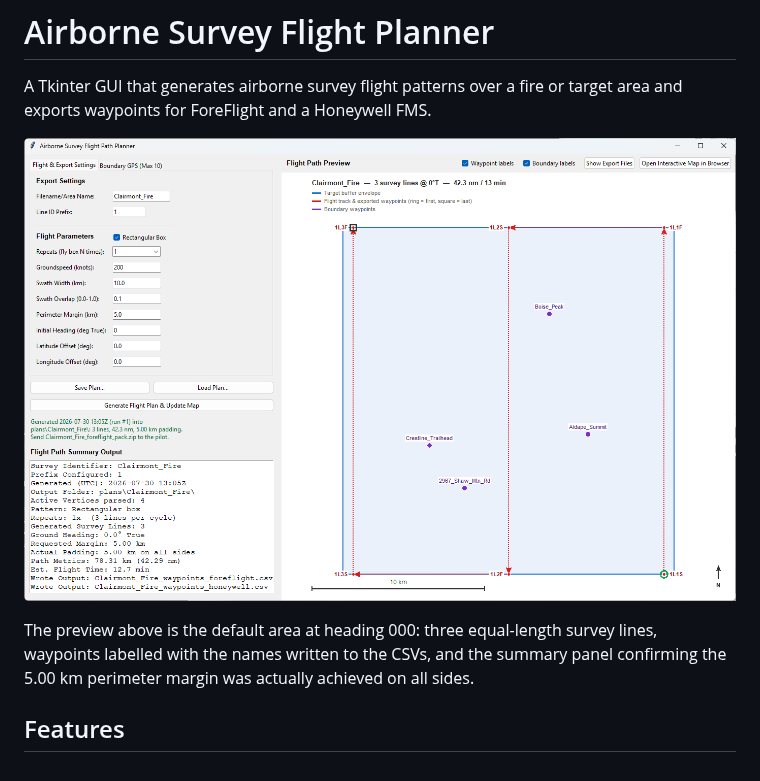
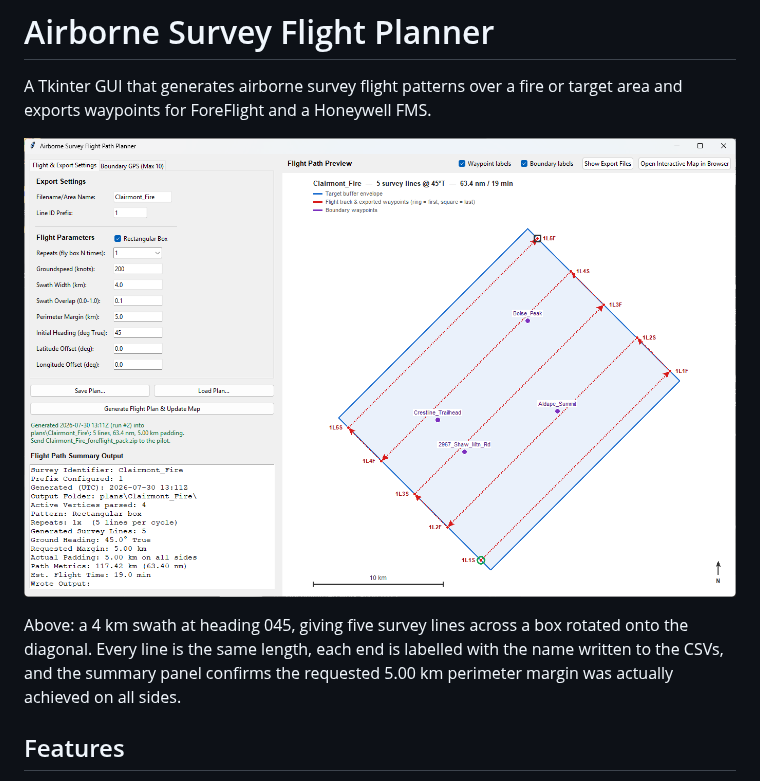
Before and after one commit to rtoda/survey_flight_plan, a Markdown page: README.md, the part around the change. Rendered like a GitHub page; pictures changed too: docs/screenshot.png.

Commit message:
Reshoot the README screenshot with a 4 km swath at heading 045
The 10 km / heading 000 shot gave only three lines in an upright box, which
did not show much. A 4 km swath yields five lines, and 45 degrees puts the
box on the diagonal so the rotated-rectangle geometry is actually visible --
along with the label backing boxes where a boundary name crosses the
envelope edge.

These are screenshot-only settings; the app's defaults are unchanged.

The capture script now moves the window inside the desktop working area
before grabbing. The taskbar is always-on-top, so the previous attempt --
where the window happened to land low on the screen -- captured the taskbar
across the bottom of the frame instead of the window's own edge.

```diff
--- a/README.md
+++ b/README.md
@@ -5,9 +5,10 @@ exports waypoints for ForeFlight and a Honeywell FMS.
 
 ![The planner: parameters and boundary points on the left, scaled flight-path preview on the right](docs/screenshot.png)
 
-The preview above is the default area at heading 000: three equal-length survey lines,
-waypoints labelled with the names written to the CSVs, and the summary panel confirming the
-5.00 km perimeter margin was actually achieved on all sides.
+Above: a 4 km swath at heading 045, giving five survey lines across a box rotated onto the
+diagonal. Every line is the same length, each end is labelled with the name written to the
+CSVs, and the summary panel confirms the requested 5.00 km perimeter margin was actually
+achieved on all sides.
 
 ## Features
 - Interactive Tkinter GUI to define survey boundary points and flight parameters
```
